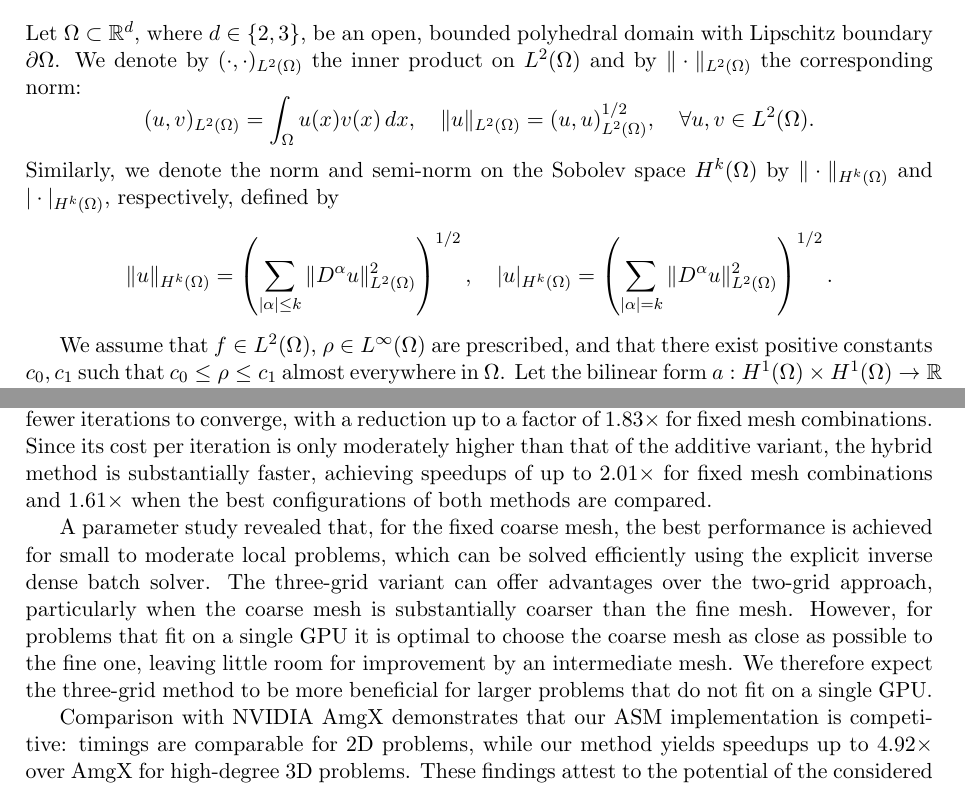
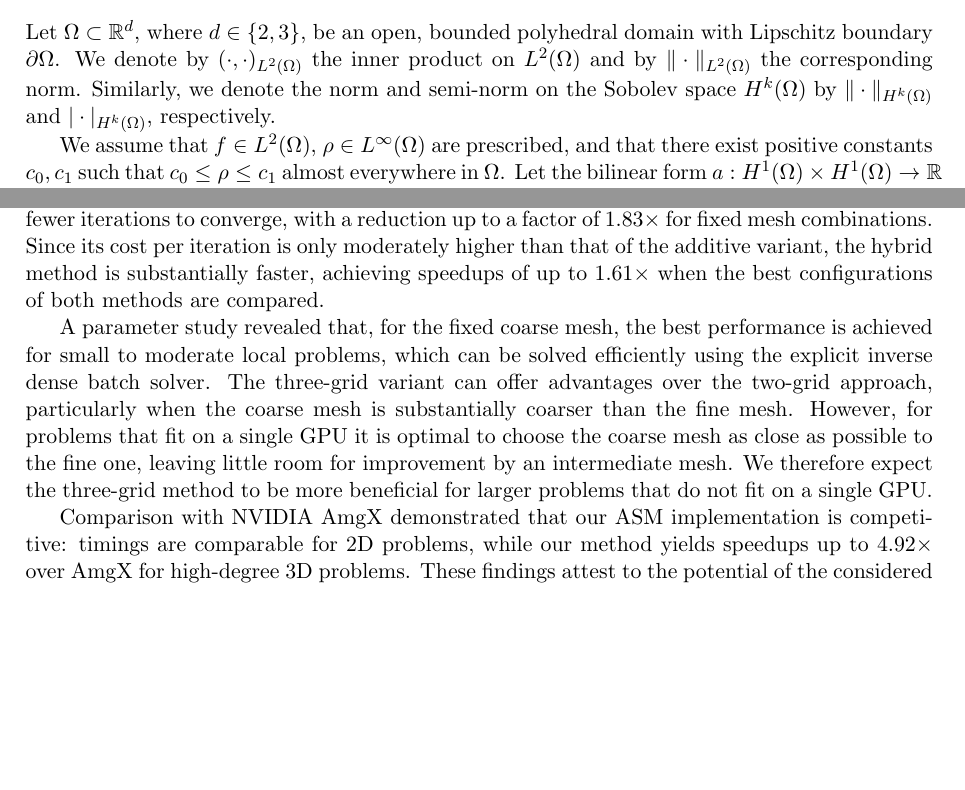
Before and after one commit to mgr0dzicki/dd-solvers, a LaTeX document (docs/manuscript.tex): two parts of pages 2 and 25 of 27, joined at a grey line, cut so that both start at the same text, the shorter picture padded with empty space. Compiled offline with pdfLaTeX.

Commit message:
minor improvements

```diff
--- a/docs/manuscript.tex
+++ b/docs/manuscript.tex
@@ -194,19 +194,9 @@ GPU\nobreakdash-accelerated implementation presented in Section~\ref{chap:implem
 Let $\Omega \subset \mathbb{R}^d$, where $d\in \{2, 3\}$, be an open, bounded
 polyhedral domain with Lipschitz boundary $\partial \Omega$. We denote by
 $(\cdot, \cdot)_{L^2(\Omega)}$ the inner product on $L^2(\Omega)$ and by
-$\| \cdot \|_{L^2(\Omega)}$ the corresponding norm:
-\[
-  (u, v)_{L^2(\Omega)} = \int_\Omega u(x) v(x)\, dx,\quad
-  \| u \|_{L^2(\Omega)} = (u, u)_{L^2(\Omega)}^{1/2},\quad
-  \forall u, v\in L^2(\Omega).
-\]
+$\| \cdot \|_{L^2(\Omega)}$ the corresponding norm.
 Similarly, we denote the norm and semi-norm on the Sobolev space $H^k(\Omega)$
-by $\|\cdot\|_{H^k(\Omega)}$ and $|\cdot|_{H^k(\Omega)}$, respectively,
-defined by
-\begin{equation*}
-  \|u\|_{H^k(\Omega)} = \left(\sum_{|\alpha| \leq k} \|D^\alpha u\|_{L^2(\Omega)}^2\right)^{1/2},\quad
-  |u|_{H^k(\Omega)} = \left(\sum_{|\alpha| = k} \|D^\alpha u\|_{L^2(\Omega)}^2 \right)^{1/2}.
-\end{equation*}
+by $\|\cdot\|_{H^k(\Omega)}$ and $|\cdot|_{H^k(\Omega)}$, respectively.
 
 We assume that
 ${f\in L^2(\Omega)}$, ${\rho\in L^\infty(\Omega)}$ are prescribed, and that there
@@ -1711,8 +1699,8 @@ A comparison of the additive and hybrid variants showed that the latter
 consistently requires fewer iterations to converge, with a reduction up to
 a factor of $1.83\times$ for fixed mesh combinations. Since its cost per iteration
 is only moderately higher than that of the additive variant, the hybrid method is
-substantially faster, achieving speedups of up to $2.01\times$ for fixed mesh combinations
-and $1.61\times$ when the best configurations of both methods are compared.
+substantially faster, achieving speedups of up to $1.61\times$ when the best
+configurations of both methods are compared.
 
 A parameter study revealed that, for the fixed coarse mesh, the best performance
 is achieved for small to moderate local problems, which can be solved efficiently
@@ -1725,7 +1713,7 @@ little room for improvement by an intermediate mesh. We therefore expect the
 three\nobreakdash-grid method to be more beneficial for larger problems
 that do not fit on a~single GPU.
 
-Comparison with NVIDIA AmgX demonstrates that our ASM implementation is competitive:
+Comparison with NVIDIA AmgX demonstrated that our ASM implementation is competitive:
 timings are comparable for 2D problems, while our method yields speedups up to $4.92\times$
 over AmgX for high-degree 3D problems. These findings attest to the potential of the considered Schwarz
 preconditioners and motivate further research in its highly parallel realizations.
```
Also changed, not shown: docs/manuscript.tex (18 more changed lines).
